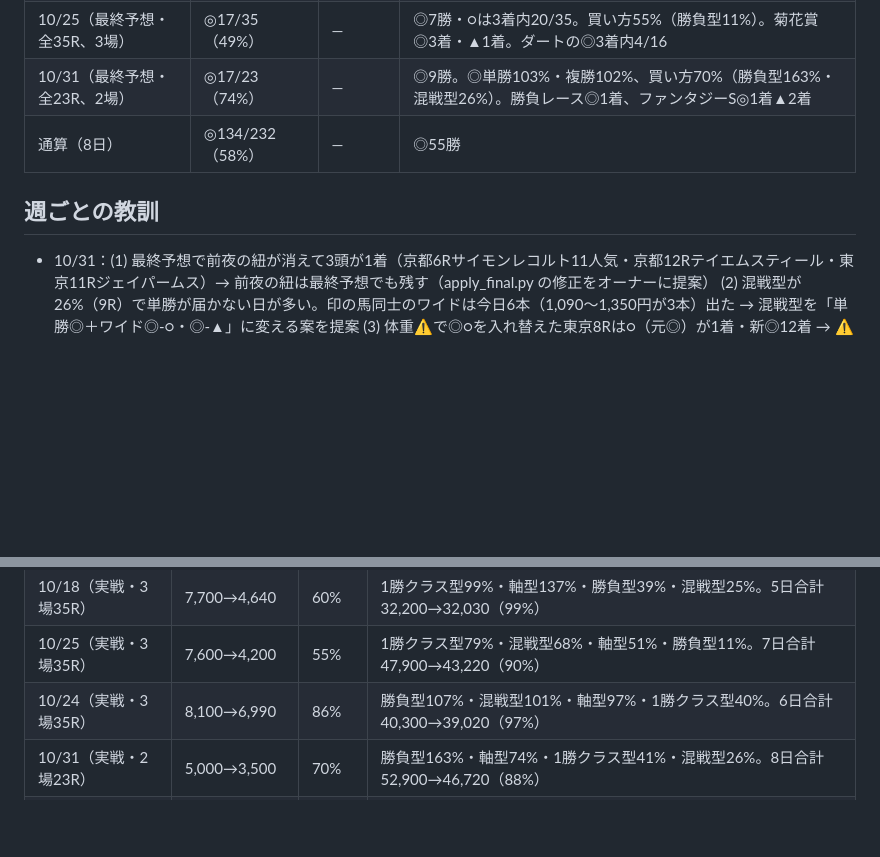
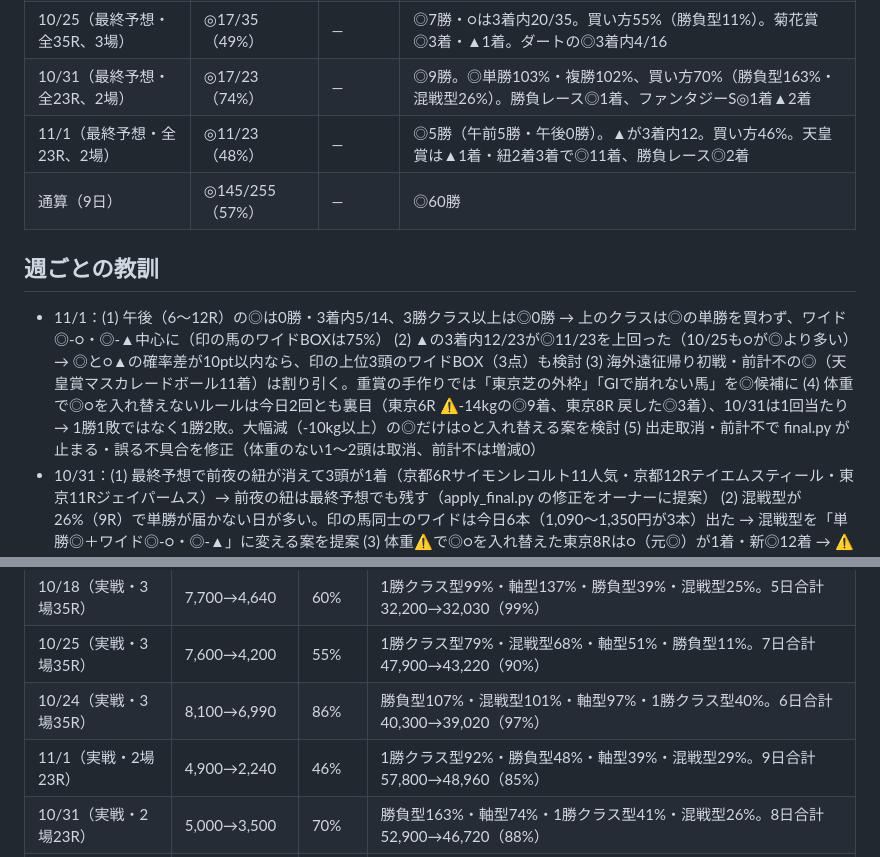
Before and after one commit to ryo117ogawa2-netizen/jockey-road, a Markdown page: lessons.md, 2 parts joined by grey strips. GitHub-like rendering; blank space fills up the shorter version.

Commit message:
11/1 振り返り：◎11/23（午後0勝）・買い方46%。天皇賞は▲1着・紐2着3着で◎11着、勝負レース◎2着。注目馬13頭を追加
Co-Authored-By: Claude Opus 5.5 <noreply@anthropic.com>
Claude-Session: https://claude.ai/code/session_01PXAqfpLjHykAhUEhSWrFxS

```diff
--- a/lessons.md
+++ b/lessons.md
@@ -31,9 +31,11 @@
 | 10/24（最終予想・全35R、3場） | ◎17/35（49%） | ― | ◎8勝。◎単勝127%、買い方86%。アルテミスS◎1着・カシオペアS◎1着。1勝クラス◎2/11 |
 | 10/25（最終予想・全35R、3場） | ◎17/35（49%） | ― | ◎7勝・○は3着内20/35。買い方55%（勝負型11%）。菊花賞◎3着・▲1着。ダートの◎3着内4/16 |
 | 10/31（最終予想・全23R、2場） | ◎17/23（74%） | ― | ◎9勝。◎単勝103%・複勝102%、買い方70%（勝負型163%・混戦型26%）。勝負レース◎1着、ファンタジーS◎1着▲2着 |
-| 通算（8日） | ◎134/232（58%） | ― | ◎55勝 |
+| 11/1（最終予想・全23R、2場） | ◎11/23（48%） | ― | ◎5勝（午前5勝・午後0勝）。▲が3着内12。買い方46%。天皇賞は▲1着・紐2着3着で◎11着、勝負レース◎2着 |
+| 通算（9日） | ◎145/255（57%） | ― | ◎60勝 |
 
 ## 週ごとの教訓
+- 11/1：(1) 午後（6〜12R）の◎は0勝・3着内5/14、3勝クラス以上は◎0勝 → 上のクラスは◎の単勝を買わず、ワイド◎-○・◎-▲中心に（印の馬のワイドBOXは75%） (2) ▲の3着内12/23が◎11/23を上回った（10/25も○が◎より多い）→ ◎と○▲の確率差が10pt以内なら、印の上位3頭のワイドBOX（3点）も検討 (3) 海外遠征帰り初戦・前計不の◎（天皇賞マスカレードボール11着）は割り引く。重賞の手作りでは「東京芝の外枠」「GIで崩れない馬」を◎候補に (4) 体重で◎○を入れ替えないルールは今日2回とも裏目（東京6R ⚠-14kgの◎9着、東京8R 戻した◎3着）、10/31は1回当たり → 1勝1敗ではなく1勝2敗。大幅減（-10kg以上）の◎だけは○と入れ替える案を検討 (5) 出走取消・前計不で final.py が止まる・誤る不具合を修正（体重のない1〜2頭は取消、前計不は増減0）
 - 10/31：(1) 最終予想で前夜の紐が消えて3頭が1着（京都6Rサイモンレコルト11人気・京都12Rテイエムスティール・東京11Rジェイパームス）→ 前夜の紐は最終予想でも残す（apply_final.py の修正をオーナーに提案） (2) 混戦型が26%（9R）で単勝が届かない日が多い。印の馬同士のワイドは今日6本（1,090〜1,350円が3本）出た → 混戦型を「単勝◎＋ワイド◎-○・◎-▲」に変える案を提案 (3) 体重⚠で◎○を入れ替えた東京8Rは○（元◎）が1着・新◎12着 → ⚠でも◎○は入れ替えない（final.py の並べ替えでも入れ替わらないようにする） (4) 確率50%以上の◎は8/8で3着内（4勝）。軸型の3連複は0/4で、複勝だけ当たる (5) 重賞の手作りで外したデータの紐（ファンタジーS バタフライ11人気3着）→ 手作りでもデータ採点の紐で前有利に合う馬は1頭残す
 - 10/25：(1) 勝負型が11%（6R）→「単勝◎＋複勝◎」への変更を再提案 (2) 1勝クラス型は79%（ワイド○-▲が2回的中）、土日で40%・79% (3) ○の3着内20/35が◎17/35より多い → ◎と○の差5pt以内なら◎-○ワイドも検討 (4) ダートの◎は3着内4/16（芝13/19）→ ダートは複勝・ワイド中心 (5) 菊花賞は「前走人気で大敗」の▲ゴーイントゥスカイが1着 → 重賞の手作り印でこの条件の馬は▲以上で残す (6) ⚠の馬が○▲で2勝。体重で印を動かさない方針を続ける (7) 馬場傾向の紐は2日で30頭・1着4・3着内11
 - 10/24：(1) 1勝クラス型40%（◎1勝・3着内2/11、3日で◎3着内9/34）→「ワイド○-▲＋馬場傾向の紐の複勝」への変更をオーナーに提案 (2) 馬場傾向の紐は14頭で1着2・3着内6（43%）。続ける (3) ◎単勝だけなら127%（2日続けて130%前後） (4) ◎○の体重⚠は4頭とも圏外。来週も圏外なら◎○だけ1段下げに戻す (5) 東京芝の外寄りは重賞でも（アルテミスS 2着ローズサルーテ13番）。外差しを紐に1頭 (6) 最終予想の入れ直しで傾向の紐・注目馬が消えていた（新潟6R マダックス1着）→ apply_final.py を修正
@@ -70,6 +72,7 @@
 | 10/18（実戦・3場35R） | 7,700→4,640 | 60% | 1勝クラス型99%・軸型137%・勝負型39%・混戦型25%。5日合計 32,200→32,030（99%） |
 | 10/25（実戦・3場35R） | 7,600→4,200 | 55% | 1勝クラス型79%・混戦型68%・軸型51%・勝負型11%。7日合計 47,900→43,220（90%） |
 | 10/24（実戦・3場35R） | 8,100→6,990 | 86% | 勝負型107%・混戦型101%・軸型97%・1勝クラス型40%。6日合計 40,300→39,020（97%） |
+| 11/1（実戦・2場23R） | 4,900→2,240 | 46% | 1勝クラス型92%・勝負型48%・軸型39%・混戦型29%。9日合計 57,800→48,960（85%） |
 | 10/31（実戦・2場23R） | 5,000→3,500 | 70% | 勝負型163%・軸型74%・1勝クラス型41%・混戦型26%。8日合計 52,900→46,720（88%） |
 | 10/17（実戦・3場35R） | 8,600→3,720 | 43% | 混戦型13%・勝負型59%・軸型30%。4日合計 24,500→27,390（112%）、型別 軸型106%・勝負型79%・混戦型173% |
 
```
Also changed, not shown: reviews/2026-11-01.md (added, +60 -0 lines), watchlist.md (+16 -3 lines).
